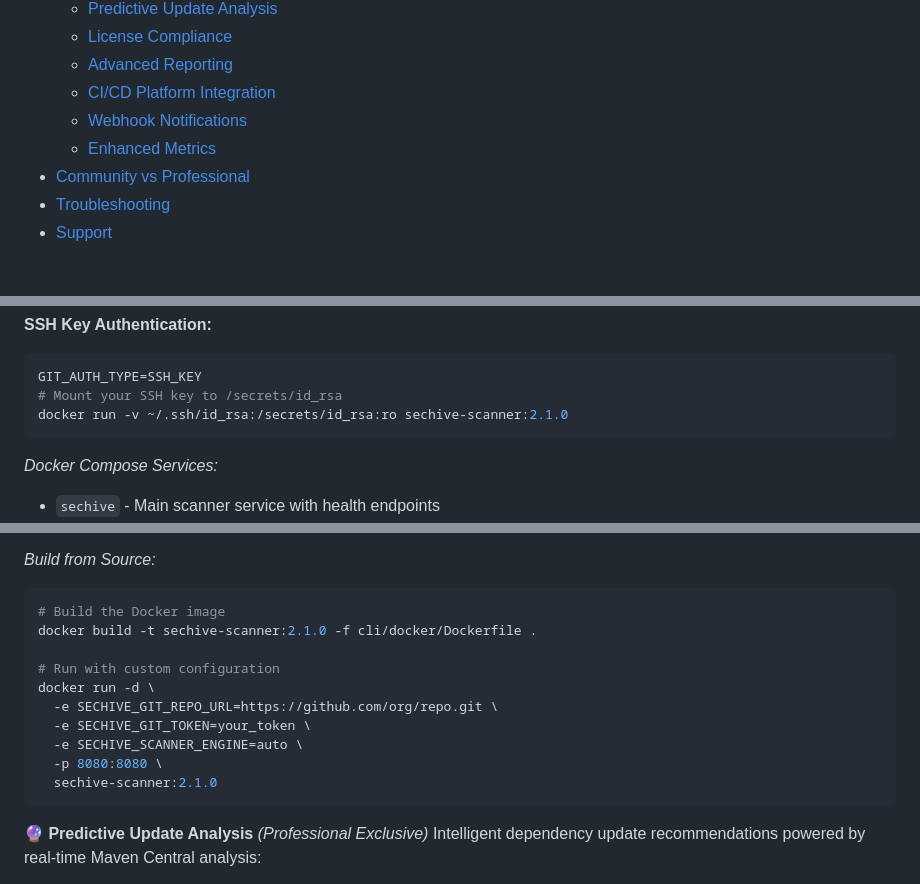
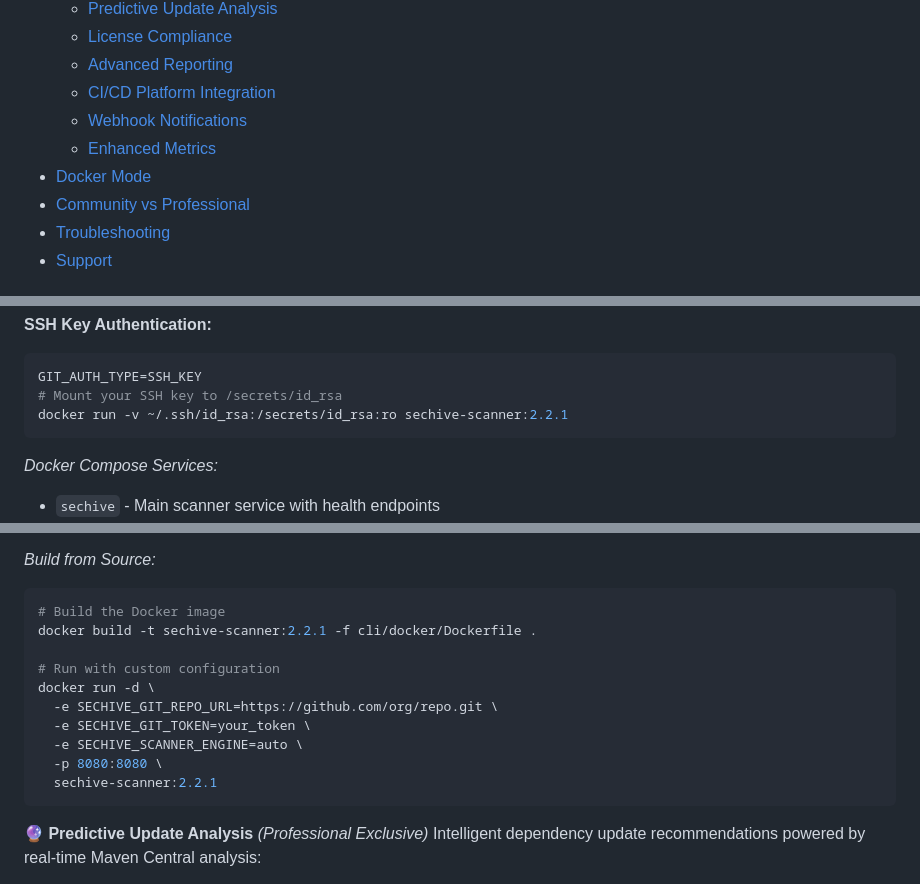
Before and after one commit to dodogeny/bastion-maven-plugin-community, a Markdown page: README.md, 3 parts joined by grey strips. GitHub-like rendering.

````diff
--- a/README.md
+++ b/README.md
@@ -134,6 +138,7 @@ mvn sechive:scan -Dsechive.failOnError=true
   - [CI/CD Platform Integration](#-cicd-platform-deep-integration-professional-exclusive)
   - [Webhook Notifications](#-real-time-webhook-notifications-professional-exclusive)
   - [Enhanced Metrics](#-enhanced-metrics-integration-professional-exclusive)
+- [Docker Mode](#-docker-mode---continuous-security-scanning-professional-exclusive)
 - [Community vs Professional](#community-vs-professional)
 - [Troubleshooting](#troubleshooting)
 - [Support](#support)
@@ -1284,7 +1307,7 @@ GIT_TOKEN=ghp_xxxx  # or glpat-xxx for GitLab, etc.
 ```bash
 GIT_AUTH_TYPE=SSH_KEY
 # Mount your SSH key to /secrets/id_rsa
-docker run -v ~/.ssh/id_rsa:/secrets/id_rsa:ro sechive-scanner:2.1.0
+docker run -v ~/.ssh/id_rsa:/secrets/id_rsa:ro sechive-scanner:2.2.1
 ```
 
 *Docker Compose Services:*
@@ -1301,7 +1324,7 @@ docker run -v ~/.ssh/id_rsa:/secrets/id_rsa:ro sechive-scanner:2.1.0
 *Build from Source:*
 ```bash
 # Build the Docker image
-docker build -t sechive-scanner:2.1.0 -f cli/docker/Dockerfile .
+docker build -t sechive-scanner:2.2.1 -f cli/docker/Dockerfile .
 
 # Run with custom configuration
 docker run -d \
@@ -1309,7 +1332,7 @@ docker run -d \
   -e SECHIVE_GIT_TOKEN=your_token \
   -e SECHIVE_SCANNER_ENGINE=auto \
   -p 8080:8080 \
-  sechive-scanner:2.1.0
+  sechive-scanner:2.2.1
 ```
 
 **🔮 Predictive Update Analysis** *(Professional Exclusive)*
````
Also changed, not shown: other parts of README.md (+22 -0 lines).
